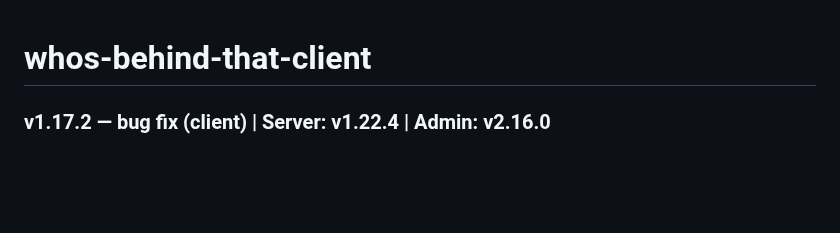
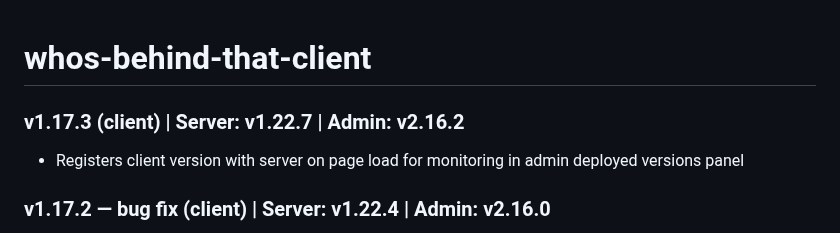
Before and after one commit to haimglikman/whos-behind-that-client, a Markdown page: README.md, the part around the change. Rendered like a GitHub page; blank space fills up the shorter version.

```diff
--- a/README.md
+++ b/README.md
@@ -1,4 +1,7 @@
 # whos-behind-that-client
+
+### v1.17.3 (client) | Server: v1.22.7 | Admin: v2.16.2
+- Registers client version with server on page load for monitoring in admin deployed versions panel
 
 ### v1.17.2 — bug fix (client) | Server: v1.22.4 | Admin: v2.16.0
 - Deployed versions: prompt modules (Scan, Coherence, Connection, Synopsis, Actor, Convergent Interest) now shown on a second row with version and timestamp
```
